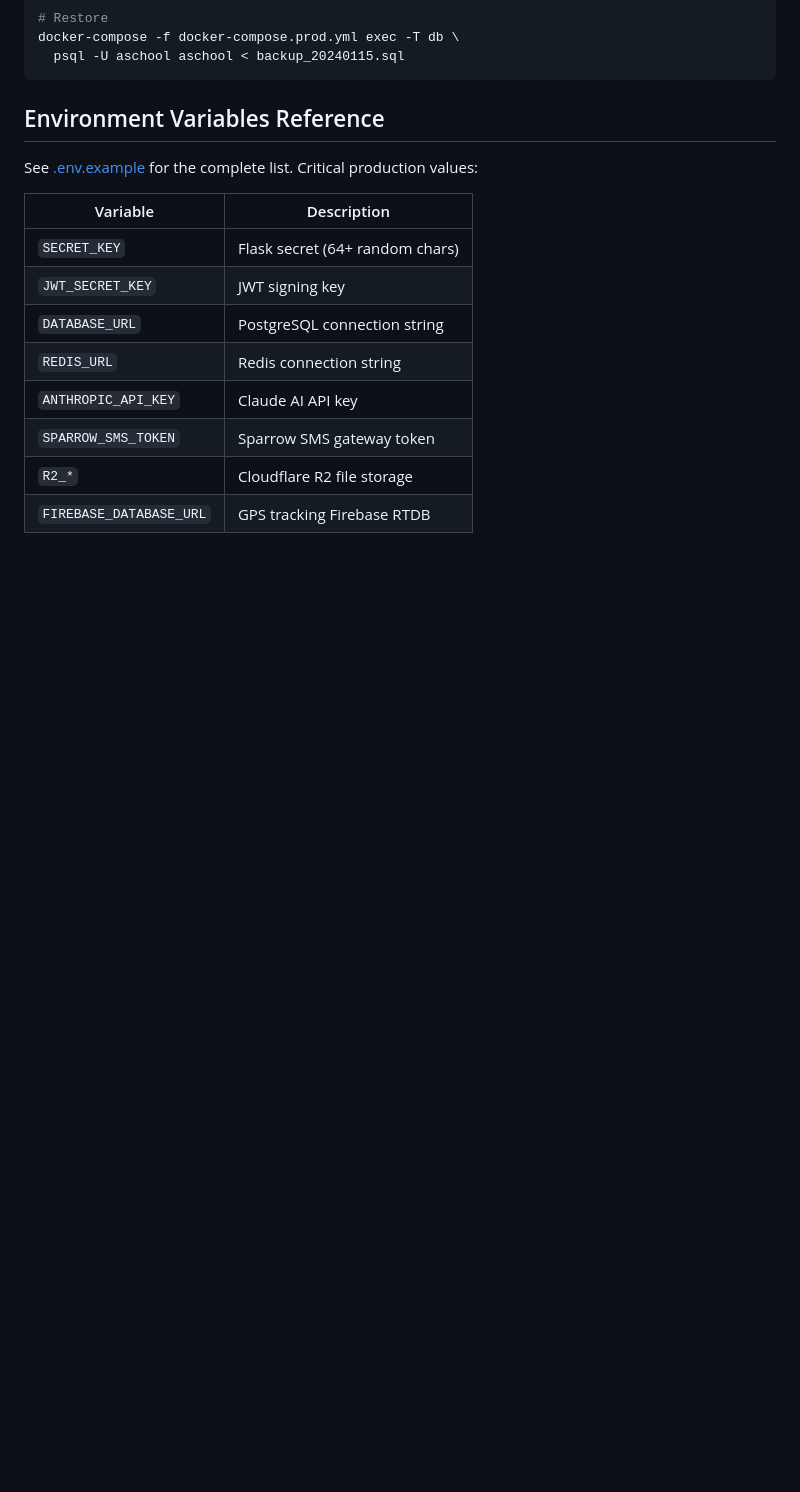
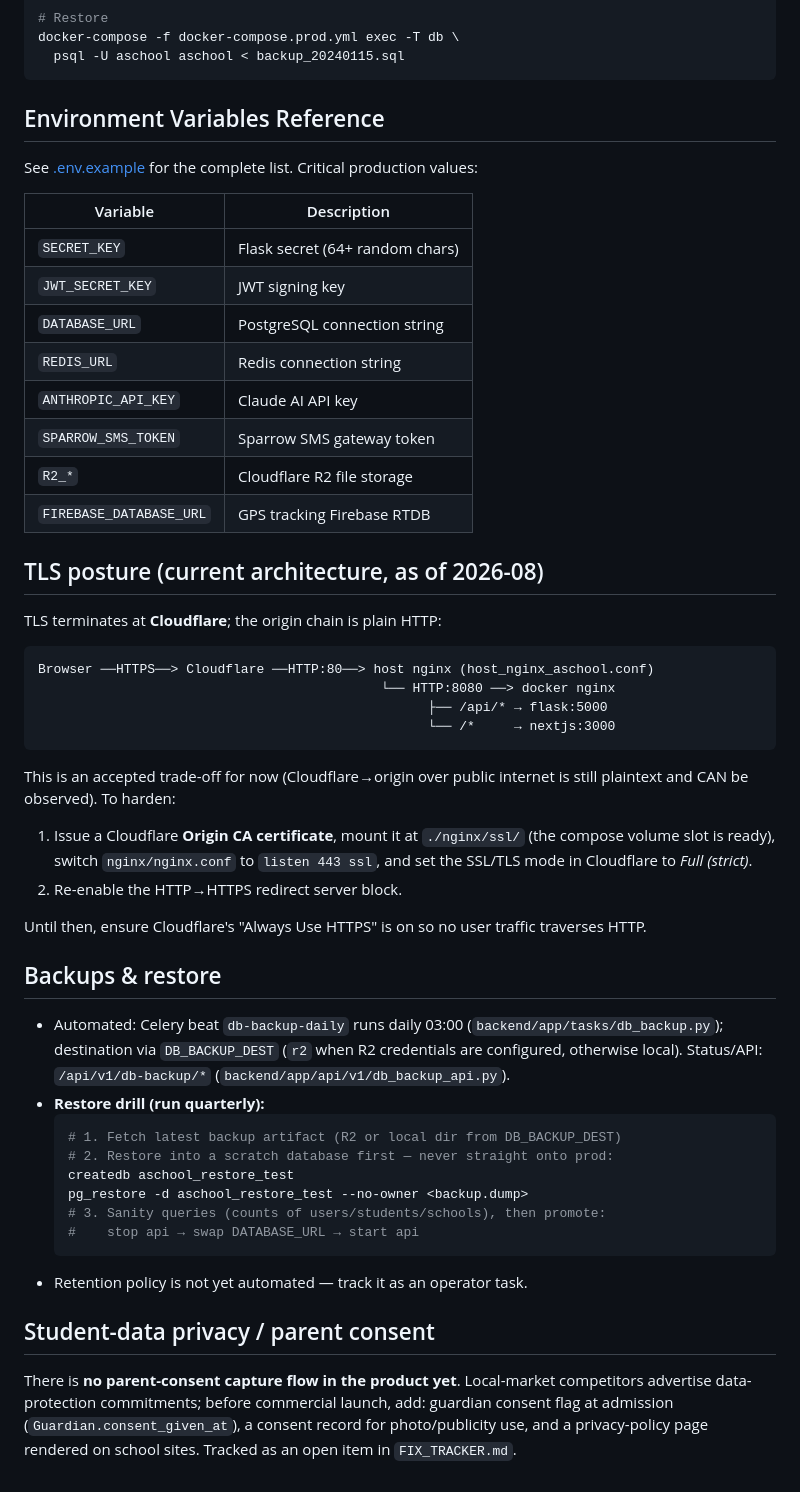
Before and after one commit to bishalregmi105B/aschool-platform, a Markdown page: docs/deployment.md, the part around the change. Rendered like a GitHub page; blank space fills up the shorter version.

Commit message:
docs(deployment): document TLS architecture + hardening path, backup restore drill, consent-flow gap

````diff
--- a/docs/deployment.md
+++ b/docs/deployment.md
@@ -118,3 +118,50 @@ See [.env.example](../.env.example) for the complete list. Critical production v
 | `SPARROW_SMS_TOKEN` | Sparrow SMS gateway token |
 | `R2_*` | Cloudflare R2 file storage |
 | `FIREBASE_DATABASE_URL` | GPS tracking Firebase RTDB |
+
+## TLS posture (current architecture, as of 2026-08)
+
+TLS terminates at **Cloudflare**; the origin chain is plain HTTP:
+
+```
+Browser ──HTTPS──> Cloudflare ──HTTP:80──> host nginx (host_nginx_aschool.conf)
+                                            └── HTTP:8080 ──> docker nginx
+                                                  ├── /api/* → flask:5000
+                                                  └── /*     → nextjs:3000
+```
+
+This is an accepted trade-off for now (Cloudflare→origin over public internet
+is still plaintext and CAN be observed). To harden:
+
+1. Issue a Cloudflare **Origin CA certificate**, mount it at `./nginx/ssl/`
+   (the compose volume slot is ready), switch `nginx/nginx.conf` to
+   `listen 443 ssl`, and set the SSL/TLS mode in Cloudflare to *Full (strict)*.
+2. Re-enable the HTTP→HTTPS redirect server block.
+
+Until then, ensure Cloudflare's "Always Use HTTPS" is on so no user traffic
+traverses HTTP.
+
+## Backups & restore
+
+- Automated: Celery beat `db-backup-daily` runs daily 03:00
+  (`backend/app/tasks/db_backup.py`); destination via `DB_BACKUP_DEST`
+  (`r2` when R2 credentials are configured, otherwise local). Status/API:
+  `/api/v1/db-backup/*` (`backend/app/api/v1/db_backup_api.py`).
+- **Restore drill (run quarterly):**
+  ```bash
+  # 1. Fetch latest backup artifact (R2 or local dir from DB_BACKUP_DEST)
+  # 2. Restore into a scratch database first — never straight onto prod:
+  createdb aschool_restore_test
+  pg_restore -d aschool_restore_test --no-owner <backup.dump>
+  # 3. Sanity queries (counts of users/students/schools), then promote:
+  #    stop api → swap DATABASE_URL → start api
+  ```
+- Retention policy is not yet automated — track it as an operator task.
+
+## Student-data privacy / parent consent
+
+There is **no parent-consent capture flow in the product yet**. Local-market
+competitors advertise data-protection commitments; before commercial launch,
+add: guardian consent flag at admission (`Guardian.consent_given_at`),
+a consent record for photo/publicity use, and a privacy-policy page rendered
+on school sites. Tracked as an open item in `FIX_TRACKER.md`.
````
